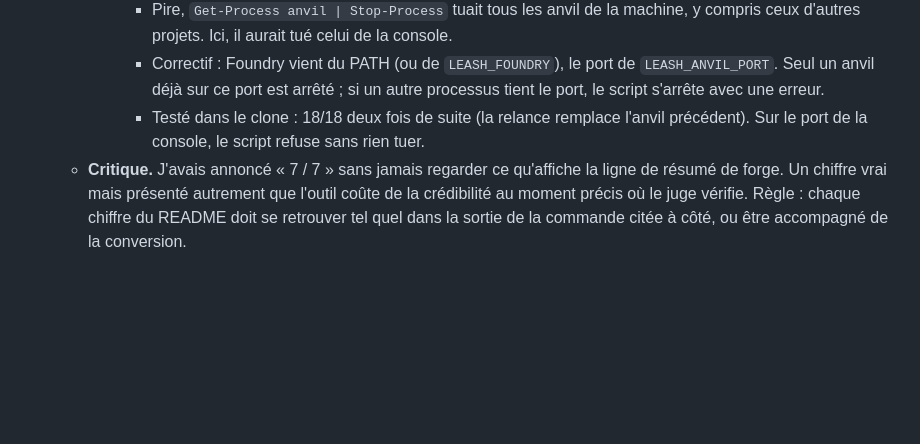
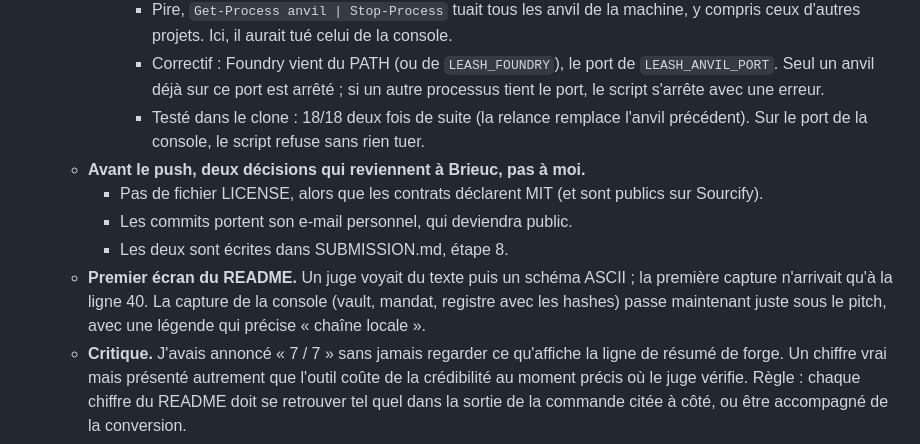
Before and after one commit to Brieuclerouxtardif/leash, a Markdown page: docs/boucle.md, the part around the change. GitHub-like rendering; blank space fills up the shorter version.

Commit message:
boucle: pre-push decisions and the README's first screen
Co-Authored-By: Claude Opus 5.5 <noreply@anthropic.com>

```diff
--- a/docs/boucle.md
+++ b/docs/boucle.md
@@ -225,4 +225,9 @@ Ce ne sont pas des promesses du prompt : c'est le contrat qui refuse. Chaque ref
       - Pire, `Get-Process anvil | Stop-Process` tuait tous les anvil de la machine, y compris ceux d'autres projets. Ici, il aurait tué celui de la console.
       - Correctif : Foundry vient du PATH (ou de `LEASH_FOUNDRY`), le port de `LEASH_ANVIL_PORT`. Seul un anvil déjà sur ce port est arrêté ; si un autre processus tient le port, le script s'arrête avec une erreur.
       - Testé dans le clone : 18/18 deux fois de suite (la relance remplace l'anvil précédent). Sur le port de la console, le script refuse sans rien tuer.
+  - **Avant le push, deux décisions qui reviennent à Brieuc, pas à moi.**
+    - Pas de fichier LICENSE, alors que les contrats déclarent MIT (et sont publics sur Sourcify).
+    - Les commits portent son e-mail personnel, qui deviendra public.
+    - Les deux sont écrites dans SUBMISSION.md, étape 8.
+  - **Premier écran du README.** Un juge voyait du texte puis un schéma ASCII ; la première capture n'arrivait qu'à la ligne 40. La capture de la console (vault, mandat, registre avec les hashes) passe maintenant juste sous le pitch, avec une légende qui précise « chaîne locale ».
   - **Critique.** J'avais annoncé « 7 / 7 » sans jamais regarder ce qu'affiche la ligne de résumé de forge. Un chiffre vrai mais présenté autrement que l'outil coûte de la crédibilité au moment précis où le juge vérifie. Règle : chaque chiffre du README doit se retrouver tel quel dans la sortie de la commande citée à côté, ou être accompagné de la conversion.
```
